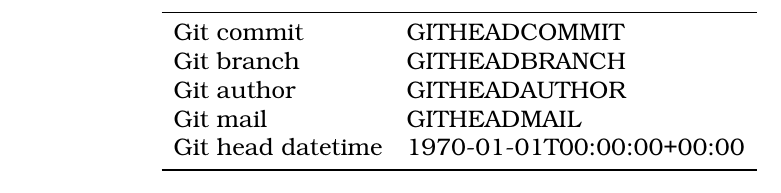
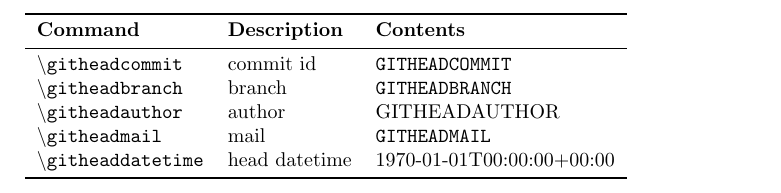
Before and after one commit to mpg/git-info, a LaTeX problem sheet (git-info-example.tex): part of the page, cut at the place of the change. Compiled offline with pdfLaTeX.

Commit message:
expand command table

```diff
--- a/git-info-example.tex
+++ b/git-info-example.tex
@@ -6,12 +6,14 @@
 
 \begin{document}
 
-\begin{tabular}{ll}\toprule
-{Git commit}       & \githeadcommit	\\
-{Git branch}       & \githeadbranch	\\
-{Git author}       & \githeadauthor	\\
-{Git mail}         & \githeadmail	\\
-{Git head datetime}& \githeaddatetime	\\
+\begin{tabular}{lll}\toprule
+\textbf{Command}			& \textbf{Description}	& \textbf{Contents}\\
+\midrule
+\texttt{\textbackslash githeadcommit}	& commit id	& \texttt{\githeadcommit}\\
+\texttt{\textbackslash githeadbranch}	& branch	& \texttt{\githeadbranch}\\
+\texttt{\textbackslash githeadauthor}	& author	& \githeadauthor\\
+\texttt{\textbackslash githeadmail}	& mail		& \texttt{\githeadmail}\\
+\texttt{\textbackslash githeaddatetime}	& head datetime	& \githeaddatetime\\
 \bottomrule
 \end{tabular}
 
```
Also changed, not shown: git-info-example.tex (4 more changed lines).
